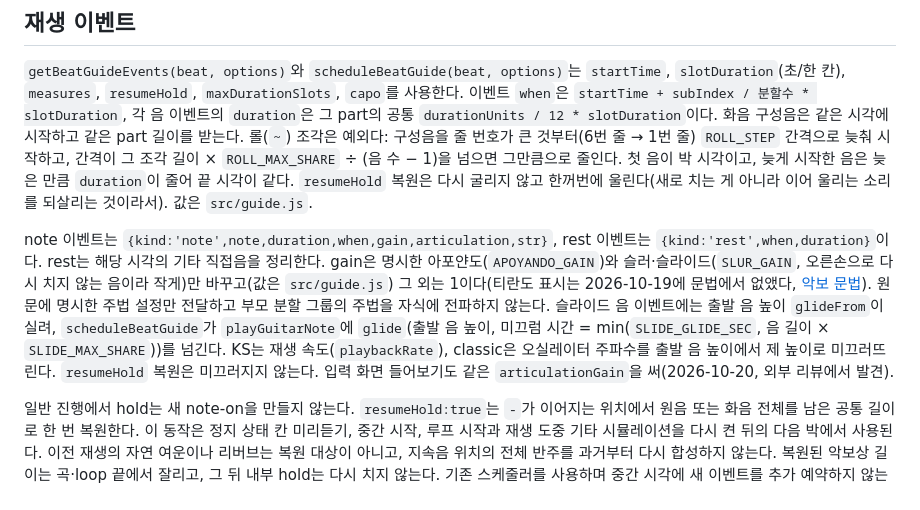
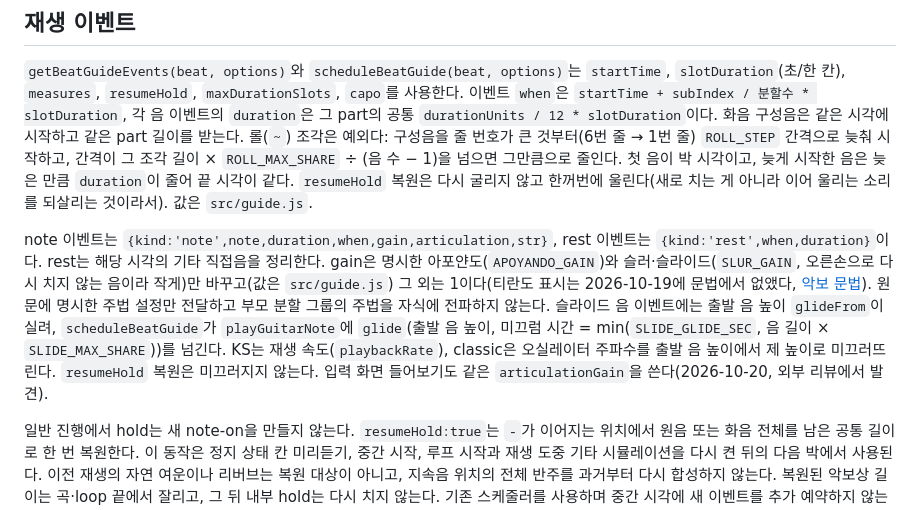
Before and after one commit to kiithroen/GuitarStudio, a Markdown page: Docs/beginner-rhythm.md, the part around the change. Rendered like a GitHub page.

Commit message:
문서 두 줄을 해라체로 고침
외부 리뷰 수정 때 넣은 beginner-rhythm.md 의 '써', staff-input.md 의 '넣어'가
17:59 의 해라체 전환 뒤에 들어온 반말이라 '쓴다', '넣는다'로 고쳤다.

```diff
--- a/Docs/beginner-rhythm.md
+++ b/Docs/beginner-rhythm.md
@@ -22,7 +22,7 @@ hold part의 `durationUnits`는 그 위치부터 이어지는 유지 체인의
 
 `getBeatGuideEvents(beat, options)`와 `scheduleBeatGuide(beat, options)`는 `startTime`, `slotDuration`(초/한 칸), `measures`, `resumeHold`, `maxDurationSlots`, `capo`를 사용한다. 이벤트 `when`은 `startTime + subIndex / 분할수 * slotDuration`, 각 음 이벤트의 `duration`은 그 part의 공통 `durationUnits / 12 * slotDuration`이다. 화음 구성음은 같은 시각에 시작하고 같은 part 길이를 받는다. 롤(`~`) 조각은 예외다: 구성음을 줄 번호가 큰 것부터(6번 줄 → 1번 줄) `ROLL_STEP` 간격으로 늦춰 시작하고, 간격이 그 조각 길이 × `ROLL_MAX_SHARE` ÷ (음 수 − 1)을 넘으면 그만큼으로 줄인다. 첫 음이 박 시각이고, 늦게 시작한 음은 늦은 만큼 `duration`이 줄어 끝 시각이 같다. `resumeHold` 복원은 다시 굴리지 않고 한꺼번에 울린다(새로 치는 게 아니라 이어 울리는 소리를 되살리는 것이라서). 값은 `src/guide.js`.
 
-note 이벤트는 `{kind:'note',note,duration,when,gain,articulation,str}`, rest 이벤트는 `{kind:'rest',when,duration}`이다. rest는 해당 시각의 기타 직접음을 정리한다. gain은 명시한 아포얀도(`APOYANDO_GAIN`)와 슬러·슬라이드(`SLUR_GAIN`, 오른손으로 다시 치지 않는 음이라 작게)만 바꾸고(값은 `src/guide.js`) 그 외는 1이다(티란도 표시는 2026-10-19에 문법에서 없앴다, [악보 문법](score-format.md)). 원문에 명시한 주법 설정만 전달하고 부모 분할 그룹의 주법을 자식에 전파하지 않는다. 슬라이드 음 이벤트에는 출발 음 높이 `glideFrom`이 실려, `scheduleBeatGuide`가 `playGuitarNote`에 `glide`(출발 음 높이, 미끄럼 시간 = min(`SLIDE_GLIDE_SEC`, 음 길이 × `SLIDE_MAX_SHARE`))를 넘긴다. KS는 재생 속도(`playbackRate`), classic은 오실레이터 주파수를 출발 음 높이에서 제 높이로 미끄러뜨린다. `resumeHold` 복원은 미끄러지지 않는다. 입력 화면 들어보기도 같은 `articulationGain`을 써(2026-10-20, 외부 리뷰에서 발견).
+note 이벤트는 `{kind:'note',note,duration,when,gain,articulation,str}`, rest 이벤트는 `{kind:'rest',when,duration}`이다. rest는 해당 시각의 기타 직접음을 정리한다. gain은 명시한 아포얀도(`APOYANDO_GAIN`)와 슬러·슬라이드(`SLUR_GAIN`, 오른손으로 다시 치지 않는 음이라 작게)만 바꾸고(값은 `src/guide.js`) 그 외는 1이다(티란도 표시는 2026-10-19에 문법에서 없앴다, [악보 문법](score-format.md)). 원문에 명시한 주법 설정만 전달하고 부모 분할 그룹의 주법을 자식에 전파하지 않는다. 슬라이드 음 이벤트에는 출발 음 높이 `glideFrom`이 실려, `scheduleBeatGuide`가 `playGuitarNote`에 `glide`(출발 음 높이, 미끄럼 시간 = min(`SLIDE_GLIDE_SEC`, 음 길이 × `SLIDE_MAX_SHARE`))를 넘긴다. KS는 재생 속도(`playbackRate`), classic은 오실레이터 주파수를 출발 음 높이에서 제 높이로 미끄러뜨린다. `resumeHold` 복원은 미끄러지지 않는다. 입력 화면 들어보기도 같은 `articulationGain`을 쓴다(2026-10-20, 외부 리뷰에서 발견).
 
 일반 진행에서 hold는 새 note-on을 만들지 않는다. `resumeHold:true`는 `-`가 이어지는 위치에서 원음 또는 화음 전체를 남은 공통 길이로 한 번 복원한다. 이 동작은 정지 상태 칸 미리듣기, 중간 시작, 루프 시작과 재생 도중 기타 시뮬레이션을 다시 켠 뒤의 다음 박에서 사용된다. 이전 재생의 자연 여운이나 리버브는 복원 대상이 아니고, 지속음 위치의 전체 반주를 과거부터 다시 합성하지 않는다. 복원된 악보상 길이는 곡·loop 끝에서 잘리고, 그 뒤 내부 hold는 다시 치지 않는다. 기존 스케줄러를 사용하며 중간 시각에 새 이벤트를 추가 예약하지 않는다.
 
```
Also changed, not shown: Docs/staff-input.md (+1 -1 lines).
